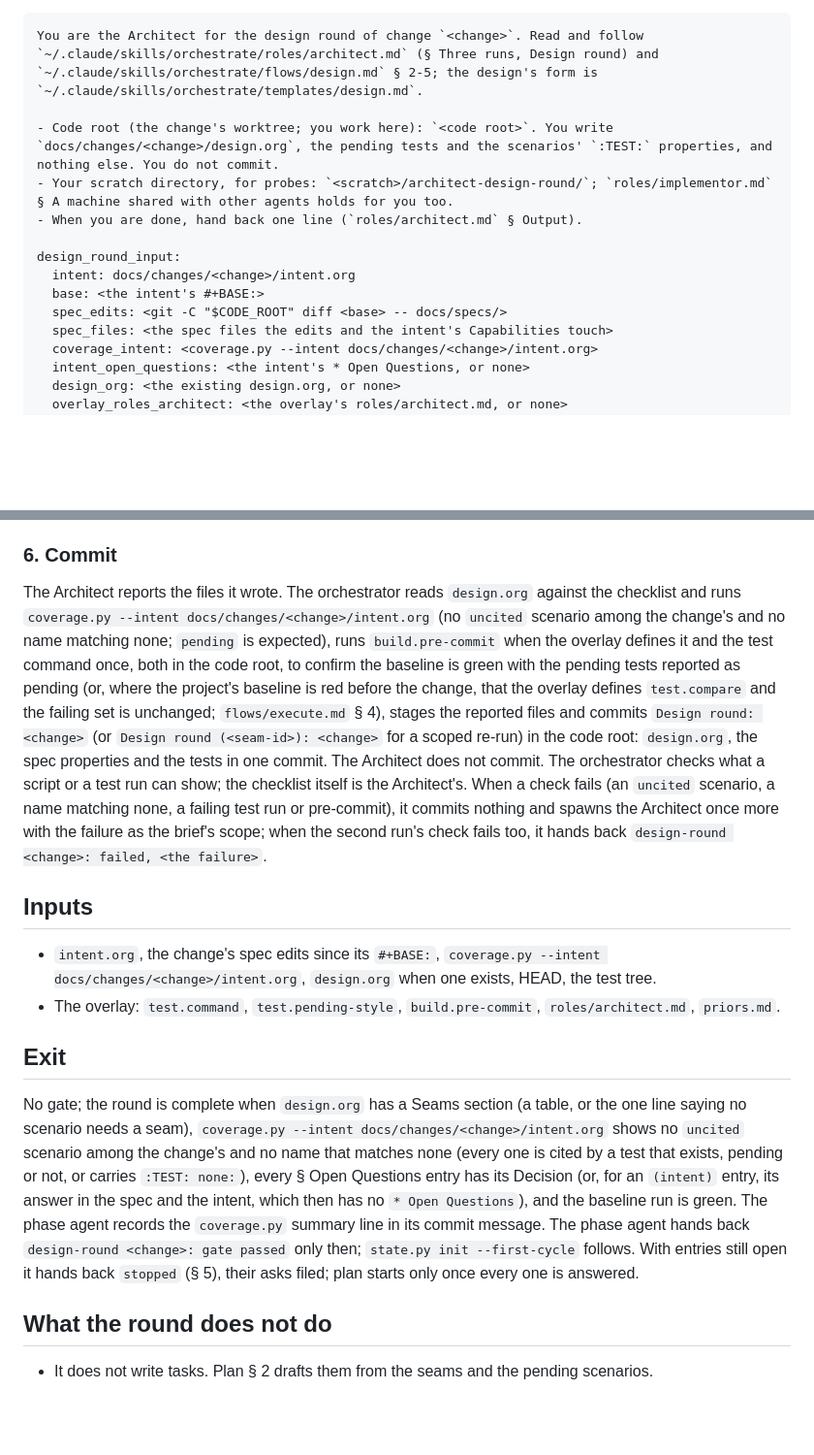
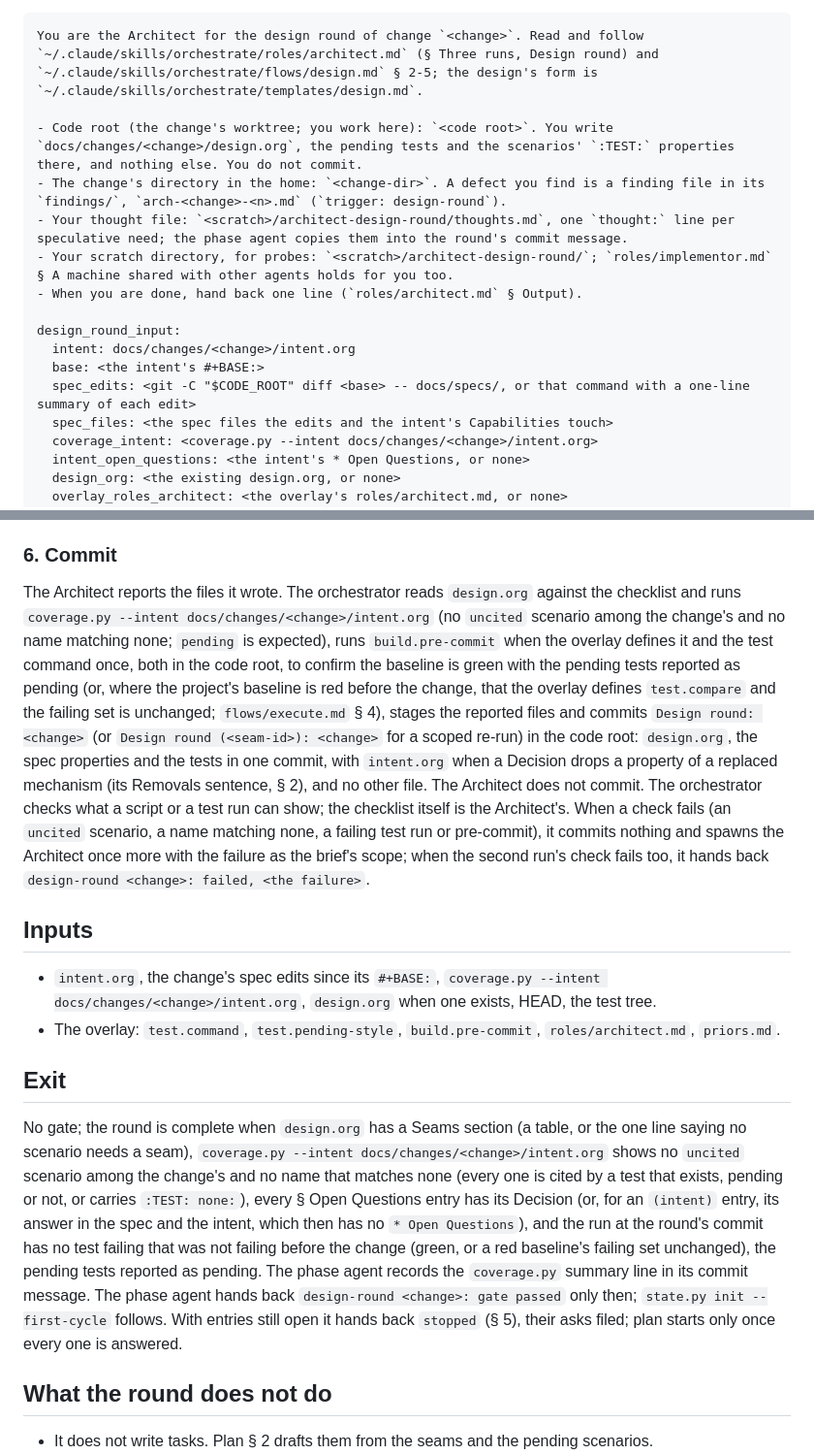
Before and after one commit to moogah/claude_skills, a Markdown page: orchestrate/flows/design.md, 2 parts joined by grey strips. Shown at 97% size. Drawn GitHub-style; blank space fills up the shorter version.

````diff
--- a/orchestrate/flows/design.md
+++ b/orchestrate/flows/design.md
@@ -21,14 +21,16 @@ The orchestrator spawns the Architect at its role default (`model: opus`, `effor
 ```markdown
 You are the Architect for the design round of change `<change>`. Read and follow `~/.claude/skills/orchestrate/roles/architect.md` (§ Three runs, Design round) and `~/.claude/skills/orchestrate/flows/design.md` § 2-5; the design's form is `~/.claude/skills/orchestrate/templates/design.md`.
 
-- Code root (the change's worktree; you work here): `<code root>`. You write `docs/changes/<change>/design.org`, the pending tests and the scenarios' `:TEST:` properties, and nothing else. You do not commit.
+- Code root (the change's worktree; you work here): `<code root>`. You write `docs/changes/<change>/design.org`, the pending tests and the scenarios' `:TEST:` properties there, and nothing else. You do not commit.
+- The change's directory in the home: `<change-dir>`. A defect you find is a finding file in its `findings/`, `arch-<change>-<n>.md` (`trigger: design-round`).
+- Your thought file: `<scratch>/architect-design-round/thoughts.md`, one `thought:` line per speculative need; the phase agent copies them into the round's commit message.
 - Your scratch directory, for probes: `<scratch>/architect-design-round/`; `roles/implementor.md` § A machine shared with other agents holds for you too.
 - When you are done, hand back one line (`roles/architect.md` § Output).
 
 design_round_input:
   intent: docs/changes/<change>/intent.org
   base: <the intent's #+BASE:>
-  spec_edits: <git -C "$CODE_ROOT" diff <base> -- docs/specs/>
+  spec_edits: <git -C "$CODE_ROOT" diff <base> -- docs/specs/, or that command with a one-line summary of each edit>
   spec_files: <the spec files the edits and the intent's Capabilities touch>
   coverage_intent: <coverage.py --intent docs/changes/<change>/intent.org>
   intent_open_questions: <the intent's * Open Questions, or none>
@@ -87,7 +89,7 @@ The record shows why. In one change the four questions asked at the round held;
 
 ### 6. Commit
 
-The Architect reports the files it wrote. The orchestrator reads `design.org` against the checklist and runs `coverage.py --intent docs/changes/<change>/intent.org` (no `uncited` scenario among the change's and no name matching none; `pending` is expected), runs `build.pre-commit` when the overlay defines it and the test command once, both in the code root, to confirm the baseline is green with the pending tests reported as pending (or, where the project's baseline is red before the change, that the overlay defines `test.compare` and the failing set is unchanged; `flows/execute.md` § 4), stages the reported files and commits `Design round: <change>` (or `Design round (<seam-id>): <change>` for a scoped re-run) in the code root: `design.org`, the spec properties and the tests in one commit. The Architect does not commit. The orchestrator checks what a script or a test run can show; the checklist itself is the Architect's. When a check fails (an `uncited` scenario, a name matching none, a failing test run or pre-commit), it commits nothing and spawns the Architect once more with the failure as the brief's scope; when the second run's check fails too, it hands back `design-round <change>: failed, <the failure>`.
+The Architect reports the files it wrote. The orchestrator reads `design.org` against the checklist and runs `coverage.py --intent docs/changes/<change>/intent.org` (no `uncited` scenario among the change's and no name matching none; `pending` is expected), runs `build.pre-commit` when the overlay defines it and the test command once, both in the code root, to confirm the baseline is green with the pending tests reported as pending (or, where the project's baseline is red before the change, that the overlay defines `test.compare` and the failing set is unchanged; `flows/execute.md` § 4), stages the reported files and commits `Design round: <change>` (or `Design round (<seam-id>): <change>` for a scoped re-run) in the code root: `design.org`, the spec properties and the tests in one commit, with `intent.org` when a Decision drops a property of a replaced mechanism (its Removals sentence, § 2), and no other file. The Architect does not commit. The orchestrator checks what a script or a test run can show; the checklist itself is the Architect's. When a check fails (an `uncited` scenario, a name matching none, a failing test run or pre-commit), it commits nothing and spawns the Architect once more with the failure as the brief's scope; when the second run's check fails too, it hands back `design-round <change>: failed, <the failure>`.
 
 ## Inputs
 
@@ -96,7 +98,7 @@ The Architect reports the files it wrote. The orchestrator reads `design.org` ag
 
 ## Exit
 
-No gate; the round is complete when `design.org` has a Seams section (a table, or the one line saying no scenario needs a seam), `coverage.py --intent docs/changes/<change>/intent.org` shows no `uncited` scenario among the change's and no name that matches none (every one is cited by a test that exists, pending or not, or carries `:TEST: none:`), every § Open Questions entry has its Decision (or, for an `(intent)` entry, its answer in the spec and the intent, which then has no `* Open Questions`), and the baseline run is green. The phase agent records the `coverage.py` summary line in its commit message. The phase agent hands back `design-round <change>: gate passed` only then; `state.py init --first-cycle` follows. With entries still open it hands back `stopped` (§ 5), their asks filed; plan starts only once every one is answered.
+No gate; the round is complete when `design.org` has a Seams section (a table, or the one line saying no scenario needs a seam), `coverage.py --intent docs/changes/<change>/intent.org` shows no `uncited` scenario among the change's and no name that matches none (every one is cited by a test that exists, pending or not, or carries `:TEST: none:`), every § Open Questions entry has its Decision (or, for an `(intent)` entry, its answer in the spec and the intent, which then has no `* Open Questions`), and the run at the round's commit has no test failing that was not failing before the change (green, or a red baseline's failing set unchanged), the pending tests reported as pending. The phase agent records the `coverage.py` summary line in its commit message. The phase agent hands back `design-round <change>: gate passed` only then; `state.py init --first-cycle` follows. With entries still open it hands back `stopped` (§ 5), their asks filed; plan starts only once every one is answered.
 
 ## What the round does not do
 
````
Also changed, not shown: other parts of orchestrate/flows/design.md (+1 -1 lines), orchestrate/roles/architect.md (+2 -2 lines), orchestrate/templates/architect-finding.md (+2 -2 lines).
